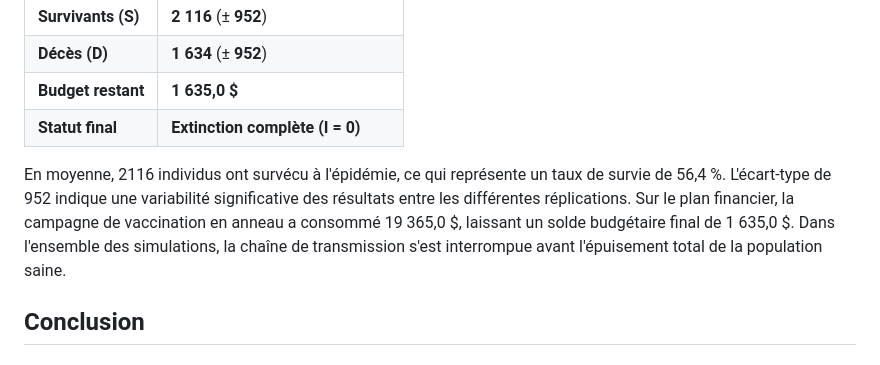
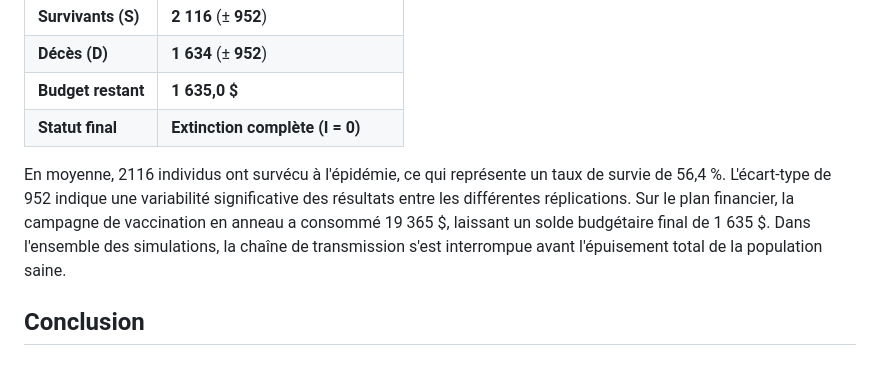
Before and after one commit to ametrinee/BIO2045_devoir3, a Markdown page: README.md, the part around the change. Rendered like a GitHub page.

```diff
--- a/README.md
+++ b/README.md
@@ -32,7 +32,7 @@ Cette section présente les données obtenues après 10 réplications stochastiq
 | **Budget restant** | **1 635,0 $** |
 | **Statut final** | **Extinction complète (I = 0)** |
 
-En moyenne, 2116 individus ont survécu à l'épidémie, ce qui représente un taux de survie de 56,4 %. L'écart-type de 952 indique une variabilité significative des résultats entre les différentes réplications. Sur le plan financier, la campagne de vaccination en anneau a consommé 19 365,0 \$, laissant un solde budgétaire final de 1 635,0 \$. Dans l'ensemble des simulations, la chaîne de transmission s'est interrompue avant l'épuisement total de la population saine.
+En moyenne, 2116 individus ont survécu à l'épidémie, ce qui représente un taux de survie de 56,4 %. L'écart-type de 952 indique une variabilité significative des résultats entre les différentes réplications. Sur le plan financier, la campagne de vaccination en anneau a consommé 19 365 $, laissant un solde budgétaire final de 1 635 $. Dans l'ensemble des simulations, la chaîne de transmission s'est interrompue avant l'épuisement total de la population saine.
 
 ## Conclusion
 
```
